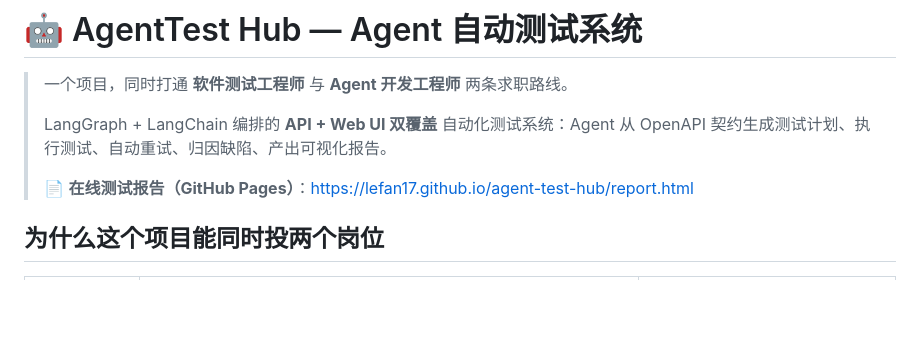
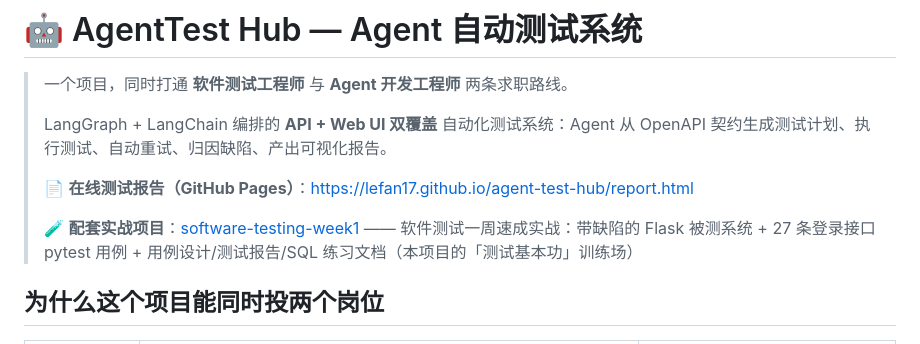
Before and after one commit to lefan17/agent-test-hub, a Markdown page: README.md, the part around the change. Drawn GitHub-style; blank space fills up the shorter version.

Commit message:
docs: 关联配套项目 software-testing-week1

```diff
--- a/README.md
+++ b/README.md
@@ -5,6 +5,8 @@
 > LangGraph + LangChain 编排的 **API + Web UI 双覆盖** 自动化测试系统：Agent 从 OpenAPI 契约生成测试计划、执行测试、自动重试、归因缺陷、产出可视化报告。
 >
 > 📄 **在线测试报告（GitHub Pages）**：https://lefan17.github.io/agent-test-hub/report.html
+>
+> 🧪 **配套实战项目**：[software-testing-week1](https://github.com/lefan17/software-testing-week1) —— 软件测试一周速成实战：带缺陷的 Flask 被测系统 + 27 条登录接口 pytest 用例 + 用例设计/测试报告/SQL 练习文档（本项目的「测试基本功」训练场）
 
 ## 为什么这个项目能同时投两个岗位
 
```
